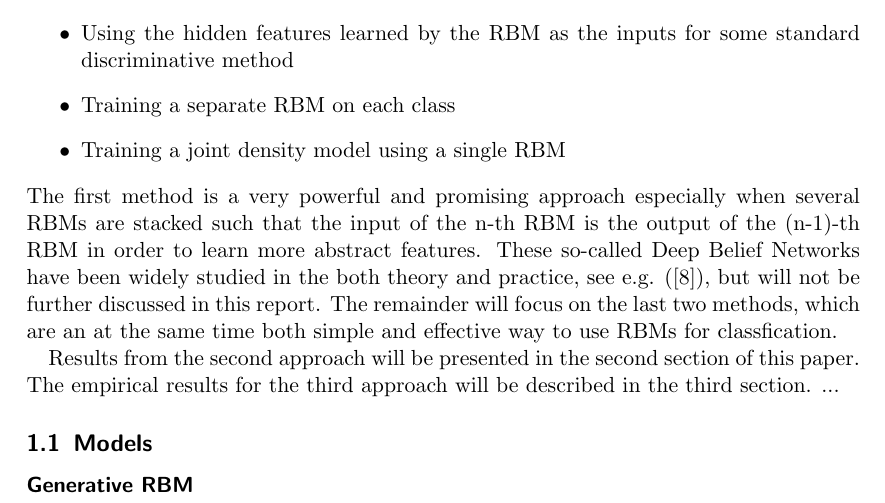
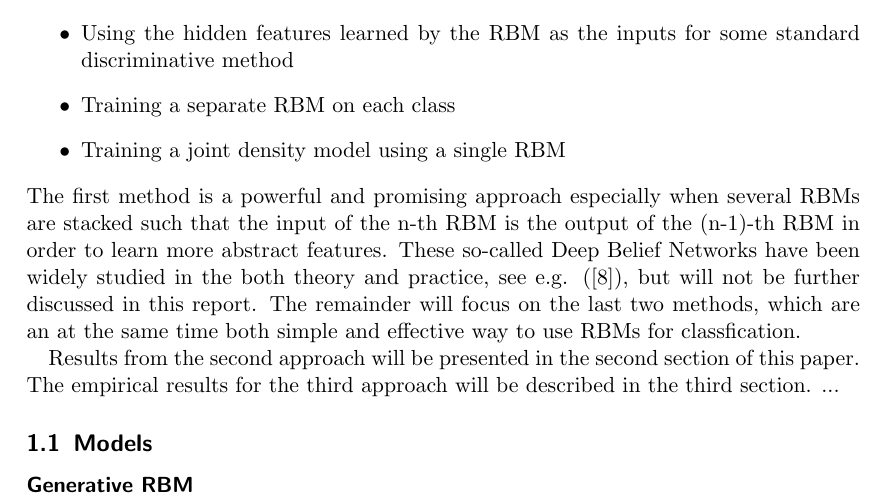
Before and after one commit to fritjofwolf/RBM-Classification, a LaTeX paper (doc/report.tex): part of page 2 of 19, cut so that both start at the same text. Compiled offline with pdfLaTeX.

Commit message:
some changes

```diff
--- a/doc/report.tex
+++ b/doc/report.tex
@@ -57,7 +57,7 @@ Hinton \cite{Hinton} describes three approaches to use Restricted Boltzmann Mach
     \item Training a separate RBM on each class
 	\item Training a joint density model using a single RBM
 \end{itemize}
-The first method is a very powerful and promising approach especially when several RBMs are stacked such that the input of the n-th RBM is the output of the (n-1)-th RBM in order to learn more abstract features. These so-called Deep Belief Networks have been widely studied in the both theory and practice, see e.g. (\cite{DeepBelief}), but will not be further discussed in this report. The remainder will focus on the last two methods, which are an at the same time both simple and effective way to use RBMs for classfication.
+The first method is a powerful and promising approach especially when several RBMs are stacked such that the input of the n-th RBM is the output of the (n-1)-th RBM in order to learn more abstract features. These so-called Deep Belief Networks have been widely studied in the both theory and practice, see e.g. (\cite{DeepBelief}), but will not be further discussed in this report. The remainder will focus on the last two methods, which are an at the same time both simple and effective way to use RBMs for classfication.
 
 Results from the second approach will be presented in the second section of this paper. The empirical results for the third approach will be described in the third section.
 ...
```
